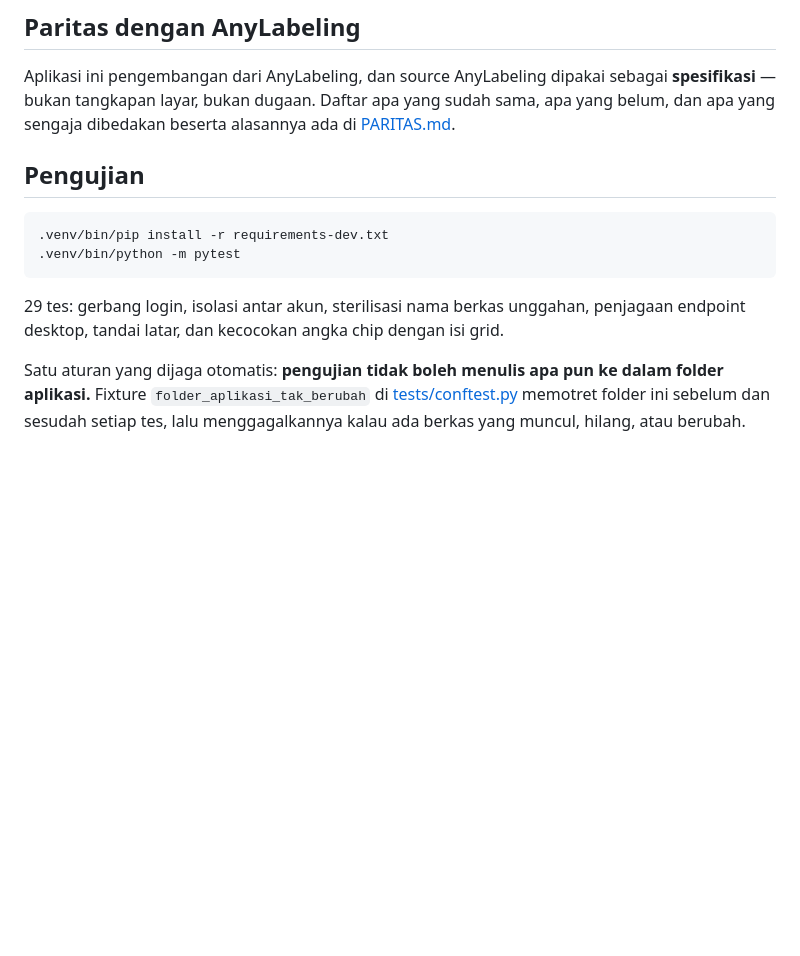
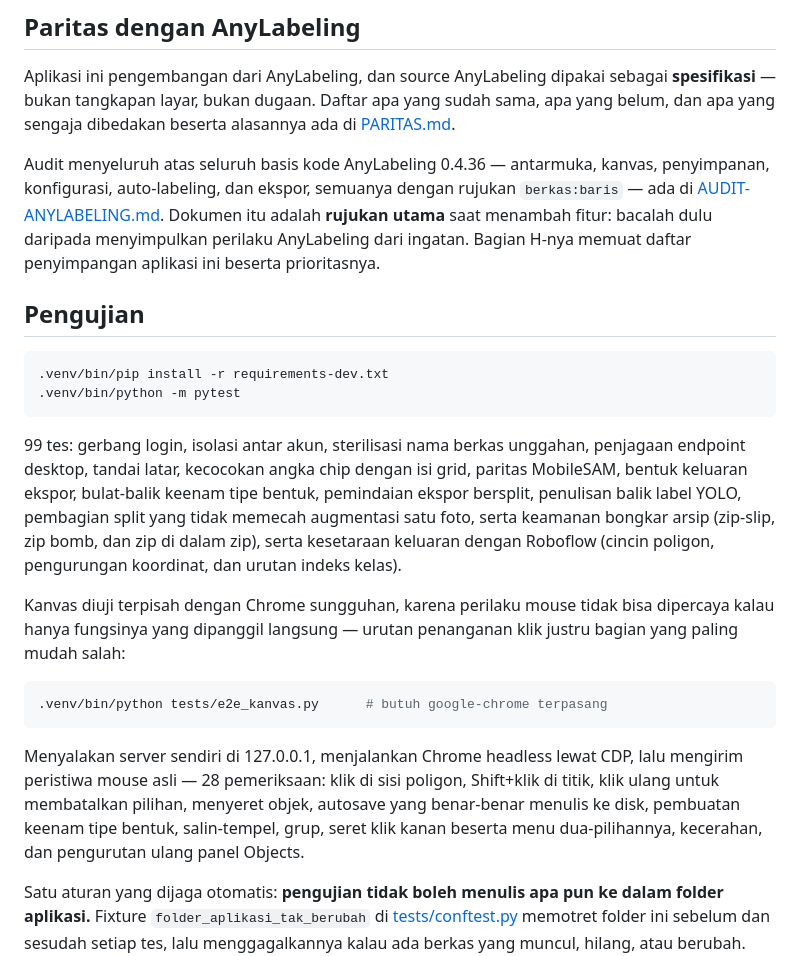
Before and after one commit to adityadarmawann/labeling-tools, a Markdown page: label-apps/README.md, the part around one of its changes. GitHub-like rendering; blank space fills up the shorter version.

````diff
--- a/label-apps/README.md
+++ b/label-apps/README.md
@@ -143,6 +175,13 @@ sebagai **spesifikasi** — bukan tangkapan layar, bukan dugaan. Daftar apa yang
 sudah sama, apa yang belum, dan apa yang sengaja dibedakan beserta alasannya
 ada di [PARITAS.md](PARITAS.md).
 
+Audit menyeluruh atas seluruh basis kode AnyLabeling 0.4.36 — antarmuka, kanvas,
+penyimpanan, konfigurasi, auto-labeling, dan ekspor, semuanya dengan rujukan
+`berkas:baris` — ada di [AUDIT-ANYLABELING.md](AUDIT-ANYLABELING.md). Dokumen itu
+adalah **rujukan utama** saat menambah fitur: bacalah dulu daripada menyimpulkan
+perilaku AnyLabeling dari ingatan. Bagian H-nya memuat daftar penyimpangan
+aplikasi ini beserta prioritasnya.
+
 ## Pengujian
 
 ```bash
@@ -150,8 +189,28 @@ ada di [PARITAS.md](PARITAS.md).
 .venv/bin/python -m pytest
 ```
 
-29 tes: gerbang login, isolasi antar akun, sterilisasi nama berkas unggahan,
-penjagaan endpoint desktop, tandai latar, dan kecocokan angka chip dengan isi grid.
+99 tes: gerbang login, isolasi antar akun, sterilisasi nama berkas unggahan,
+penjagaan endpoint desktop, tandai latar, kecocokan angka chip dengan isi grid,
+paritas MobileSAM, bentuk keluaran ekspor, bulat-balik keenam tipe bentuk,
+pemindaian ekspor bersplit, penulisan balik label YOLO, pembagian split yang
+tidak memecah augmentasi satu foto, serta keamanan bongkar arsip (zip-slip,
+zip bomb, dan zip di dalam zip), serta kesetaraan keluaran dengan Roboflow
+(cincin poligon, pengurungan koordinat, dan urutan indeks kelas).
+
+Kanvas diuji terpisah dengan Chrome sungguhan, karena perilaku mouse tidak bisa
+dipercaya kalau hanya fungsinya yang dipanggil langsung — urutan penanganan klik
+justru bagian yang paling mudah salah:
+
+```bash
+.venv/bin/python tests/e2e_kanvas.py      # butuh google-chrome terpasang
+```
+
+Menyalakan server sendiri di 127.0.0.1, menjalankan Chrome headless lewat CDP,
+lalu mengirim peristiwa mouse asli — 28 pemeriksaan: klik di sisi poligon,
+Shift+klik di titik, klik ulang untuk membatalkan pilihan, menyeret objek,
+autosave yang benar-benar menulis ke disk, pembuatan keenam tipe bentuk,
+salin-tempel, grup, seret klik kanan beserta menu dua-pilihannya, kecerahan,
+dan pengurutan ulang panel Objects.
 
 Satu aturan yang dijaga otomatis: **pengujian tidak boleh menulis apa pun ke
 dalam folder aplikasi.** Fixture `folder_aplikasi_tak_berubah` di
````
Also changed, not shown: other parts of label-apps/README.md (+39 -5 lines).
